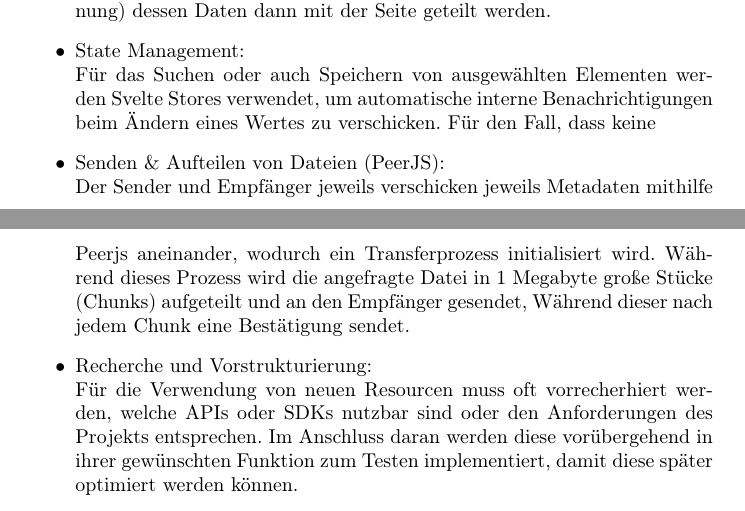
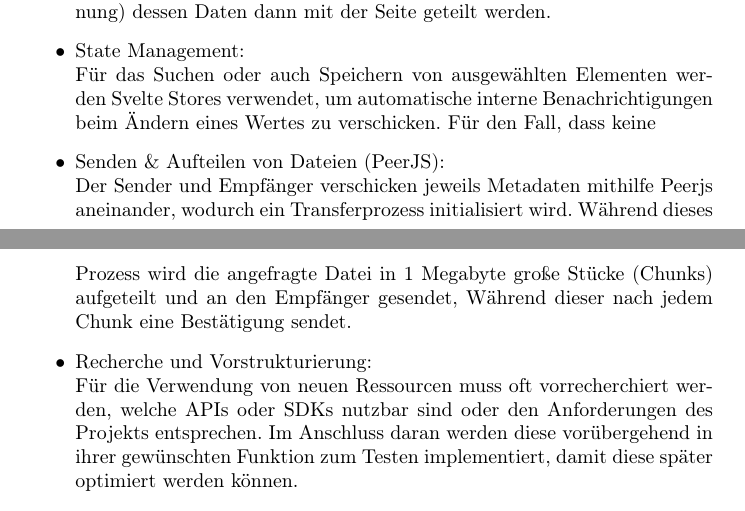
Before and after one commit to Limosine/fileplay-dokumentation, a LaTeX document (Dokumentation.tex): two parts of pages 10 and 11 of 11, joined at a grey line, cut so that both start at the same text. Compiled offline with pdfLaTeX.

Commit message:
Fixed spelling mistakes

```diff
--- a/Dokumentation.tex
+++ b/Dokumentation.tex
@@ -423,13 +423,13 @@ den 'main'-branch gemerged wird, wird die App automatisch auf der Haupt-Domain
             Svelte Stores verwendet, um automatische interne Benachrichtigungen
             beim Ändern eines Wertes zu verschicken. Für den Fall, dass keine
       \item Senden \& Aufteilen von Dateien (PeerJS):\\
-            Der Sender und Empfänger jeweils verschicken jeweils Metadaten
+            Der Sender und Empfänger verschicken jeweils Metadaten
             mithilfe Peerjs aneinander, wodurch ein Transferprozess
             initialisiert wird. Während dieses Prozess wird die angefragte Datei
             in 1 Megabyte große Stücke (Chunks) aufgeteilt und an den Empfänger
             gesendet, Während dieser nach jedem Chunk eine Bestätigung sendet.
       \item Recherche und Vorstrukturierung:\\
-            Für die Verwendung von neuen Resourcen muss oft vorrecherhiert
+            Für die Verwendung von neuen Ressourcen muss oft vorrecherchiert
             werden, welche APIs oder SDKs nutzbar sind oder den Anforderungen
             des Projekts entsprechen. Im Anschluss daran werden diese
             vorübergehend in ihrer gewünschten Funktion zum Testen
```
Also changed, not shown: Dokumentation.pdf.
